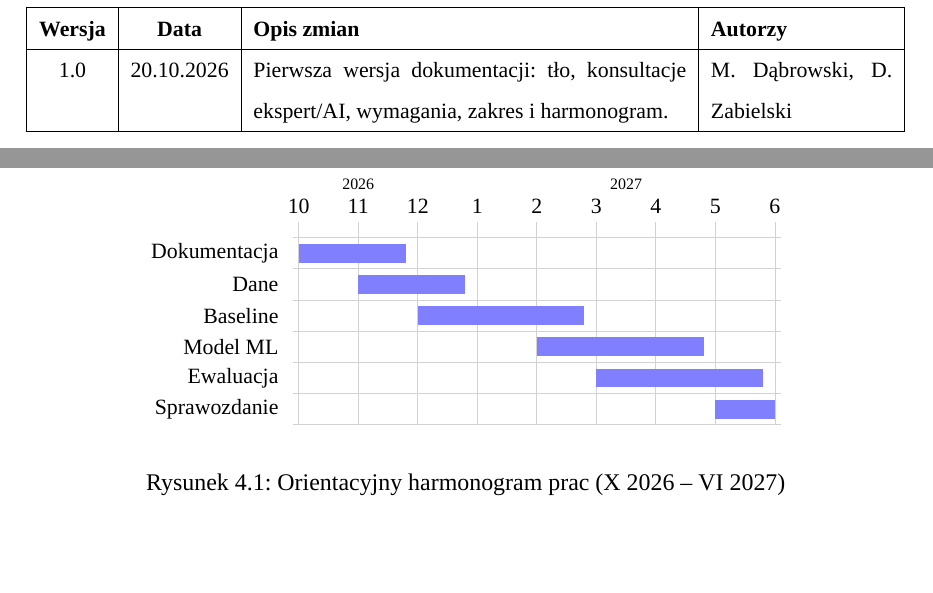
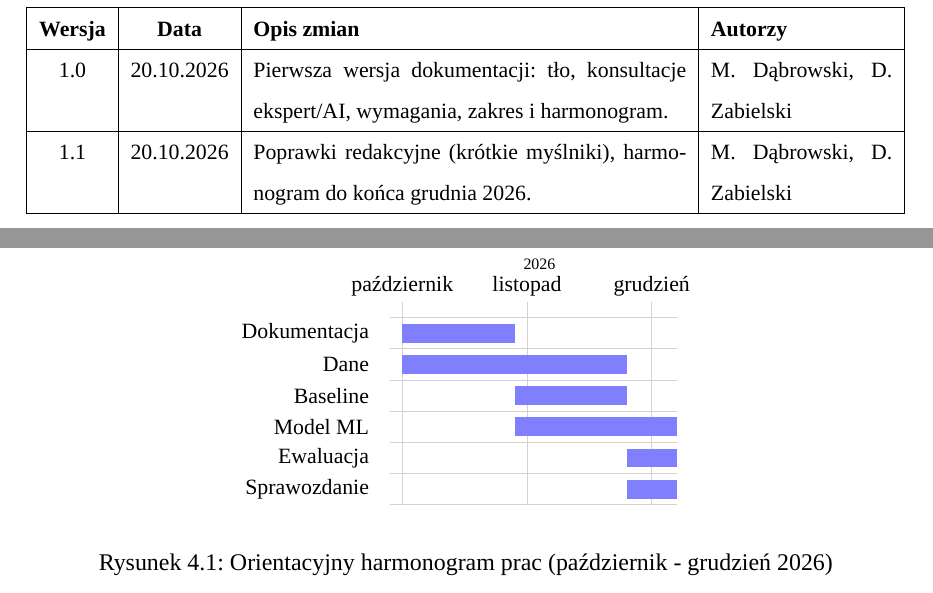
Before and after one commit to HaMikyu/Projekt-Badawczy, a LaTeX document (Zadanie 1/Dokumentacja/main.tex, which reads Zadanie 1/Dokumentacja/sections/10-opis-zmian.tex, Zadanie 1/Dokumentacja/sections/40-zakres.tex): two parts of pages 4 and 11 of 15, joined at a grey line, cut so that both start at the same text, the shorter picture padded with empty space. Compiled offline with XeLaTeX; a missing font is replaced by an installed copy or a similar font.

Commit message:
Fix report dashes and shorten schedule to December 2026.
Co-authored-by: Cursor <cursoragent@cursor.com>

```diff
--- a/Zadanie 1/Dokumentacja/sections/10-opis-zmian.tex
+++ b/Zadanie 1/Dokumentacja/sections/10-opis-zmian.tex
@@ -9,5 +9,7 @@
 \hline
 1.0 & 20.10.2026 & Pierwsza wersja dokumentacji: tło, konsultacje ekspert/AI, wymagania, zakres i harmonogram. & M.\ Dąbrowski, D.\ Zabielski \\
 \hline
+1.1 & 20.10.2026 & Poprawki redakcyjne (krótkie myślniki), harmonogram do końca grudnia 2026. & M.\ Dąbrowski, D.\ Zabielski \\
+\hline
 \end{tabularx}
 \end{table}
--- a/Zadanie 1/Dokumentacja/sections/40-zakres.tex
+++ b/Zadanie 1/Dokumentacja/sections/40-zakres.tex
@@ -36,27 +36,26 @@ Na starcie planowane jest wykorzystanie zbioru z Kaggle oraz -- w miarę możliw
 
 \begin{figure}[H]
 \centering
-\begin{tikzpicture}[x=1.05cm,y=0.55cm]
-\foreach \x/\lab in {0/10,1/11,2/12,3/1,4/2,5/3,6/4,7/5,8/6}
-  \node[font=\small] at (\x+3.5,7) {\lab};
-\node[font=\scriptsize] at (4.5,7.7) {2026};
-\node[font=\scriptsize] at (9,7.7) {2027};
+\begin{tikzpicture}[x=2.2cm,y=0.55cm]
+\foreach \x/\lab in {0/październik,1/listopad,2/grudzień}
+  \node[font=\small] at (\x+2.2,7) {\lab};
+\node[font=\scriptsize] at (3.3,7.7) {2026};
 \foreach \y in {0,...,6}
-  \draw[gray!35] (3.4,\y) -- (11.6,\y);
-\foreach \x in {0,...,8}
-  \draw[gray!35] (\x+3.5,0) -- (\x+3.5,6.5);
-\fill[blue!50] (3.5,5.2) rectangle (5.3,5.8);
-\node[anchor=east,font=\small] at (3.3,5.5) {Dokumentacja};
-\fill[blue!50] (4.5,4.2) rectangle (6.3,4.8);
-\node[anchor=east,font=\small] at (3.3,4.5) {Dane};
-\fill[blue!50] (5.5,3.2) rectangle (8.3,3.8);
-\node[anchor=east,font=\small] at (3.3,3.5) {Baseline};
-\fill[blue!50] (7.5,2.2) rectangle (10.3,2.8);
-\node[anchor=east,font=\small] at (3.3,2.5) {Model ML};
-\fill[blue!50] (8.5,1.2) rectangle (11.3,1.8);
-\node[anchor=east,font=\small] at (3.3,1.5) {Ewaluacja};
-\fill[blue!50] (10.5,0.2) rectangle (11.5,0.8);
-\node[anchor=east,font=\small] at (3.3,0.5) {Sprawozdanie};
+  \draw[gray!35] (2.1,\y) -- (4.4,\y);
+\foreach \x in {0,...,2}
+  \draw[gray!35] (\x+2.2,0) -- (\x+2.2,6.5);
+\fill[blue!50] (2.2,5.2) rectangle (3.1,5.8);
+\node[anchor=east,font=\small] at (2.0,5.5) {Dokumentacja};
+\fill[blue!50] (2.2,4.2) rectangle (4.0,4.8);
+\node[anchor=east,font=\small] at (2.0,4.5) {Dane};
+\fill[blue!50] (3.1,3.2) rectangle (4.0,3.8);
+\node[anchor=east,font=\small] at (2.0,3.5) {Baseline};
+\fill[blue!50] (3.1,2.2) rectangle (4.4,2.8);
+\node[anchor=east,font=\small] at (2.0,2.5) {Model ML};
+\fill[blue!50] (4.0,1.2) rectangle (4.4,1.8);
+\node[anchor=east,font=\small] at (2.0,1.5) {Ewaluacja};
+\fill[blue!50] (4.0,0.2) rectangle (4.4,0.8);
+\node[anchor=east,font=\small] at (2.0,0.5) {Sprawozdanie};
 \end{tikzpicture}
-\caption{Orientacyjny harmonogram prac (X 2026 -- VI 2027)}
+\caption{Orientacyjny harmonogram prac (październik - grudzień 2026)}
 \end{figure}
```
Also changed, not shown: Zadanie 1/Dokumentacja/bibl.bib (+1 -1 lines), Zadanie 1/Dokumentacja/sections/20-tlo.tex (+9 -9 lines), Zadanie 1/Dokumentacja/sections/30-wymagania.tex (+1 -1 lines), Zadanie 1/Dokumentacja/sections/50-specyfikacja.tex (+1 -1 lines), Zadanie 1/Dokumentacja/main.pdf, Zadanie 1/Dokumentacja/sections/40-zakres.tex (10 more changed lines).
